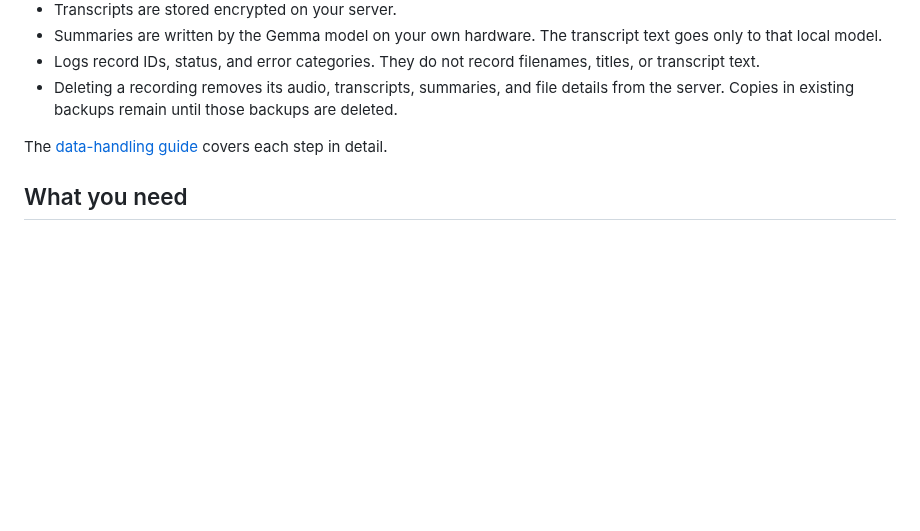
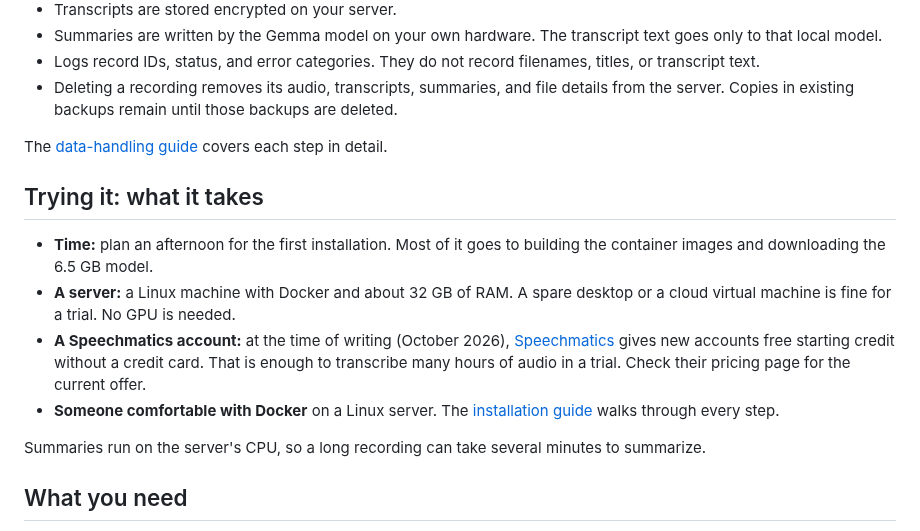
Before and after one commit to nyata-ai/voxis-source-available, a Markdown page: README.md, the part around one of its changes. Drawn GitHub-style; blank space fills up the shorter version.

```diff
--- a/README.md
+++ b/README.md
@@ -37,6 +43,15 @@ It does **not** include URL or YouTube transcription, privileged recording, bill
 - Deleting a recording removes its audio, transcripts, summaries, and file details from the server. Copies in existing backups remain until those backups are deleted.
 
 The [data-handling guide](docs/data-handling.md) covers each step in detail.
+
+## Trying it: what it takes
+
+- **Time:** plan an afternoon for the first installation. Most of it goes to building the container images and downloading the 6.5 GB model.
+- **A server:** a Linux machine with Docker and about 32 GB of RAM. A spare desktop or a cloud virtual machine is fine for a trial. No GPU is needed.
+- **A Speechmatics account:** at the time of writing (October 2026), [Speechmatics](https://www.speechmatics.com/pricing) gives new accounts free starting credit without a credit card. That is enough to transcribe many hours of audio in a trial. Check their pricing page for the current offer.
+- **Someone comfortable with Docker** on a Linux server. The [installation guide](infra/oss/README.md) walks through every step.
+
+Summaries run on the server's CPU, so a long recording can take several minutes to summarize.
 
 ## What you need
 
```
Also changed, not shown: other parts of README.md (+6 -0 lines), docs/images/briefing.jpg (added), docs/images/reader.jpg (added), 1 other file.
